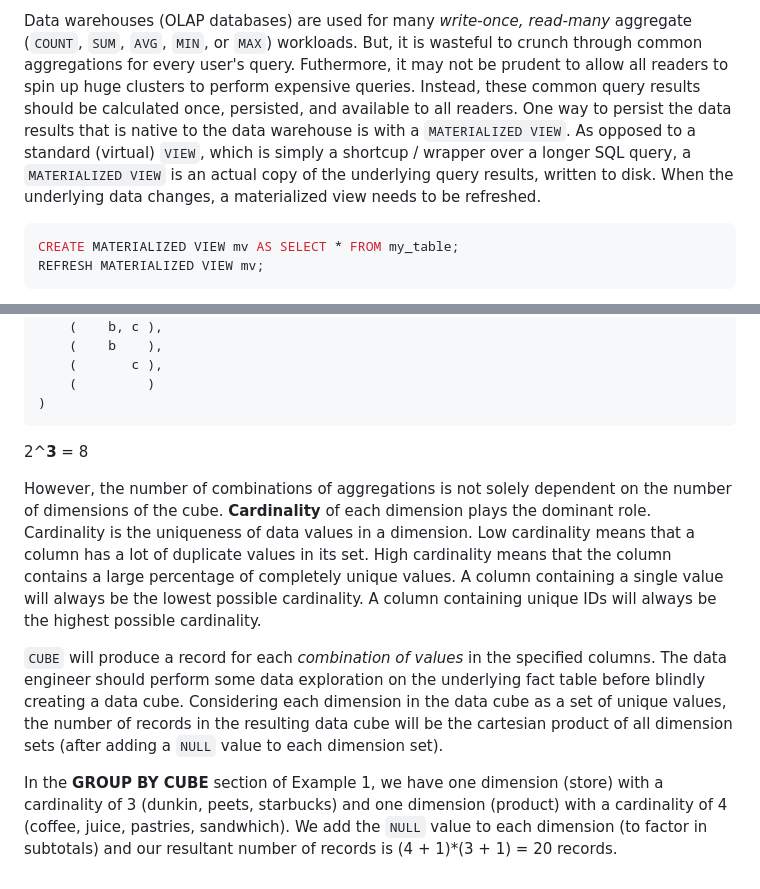
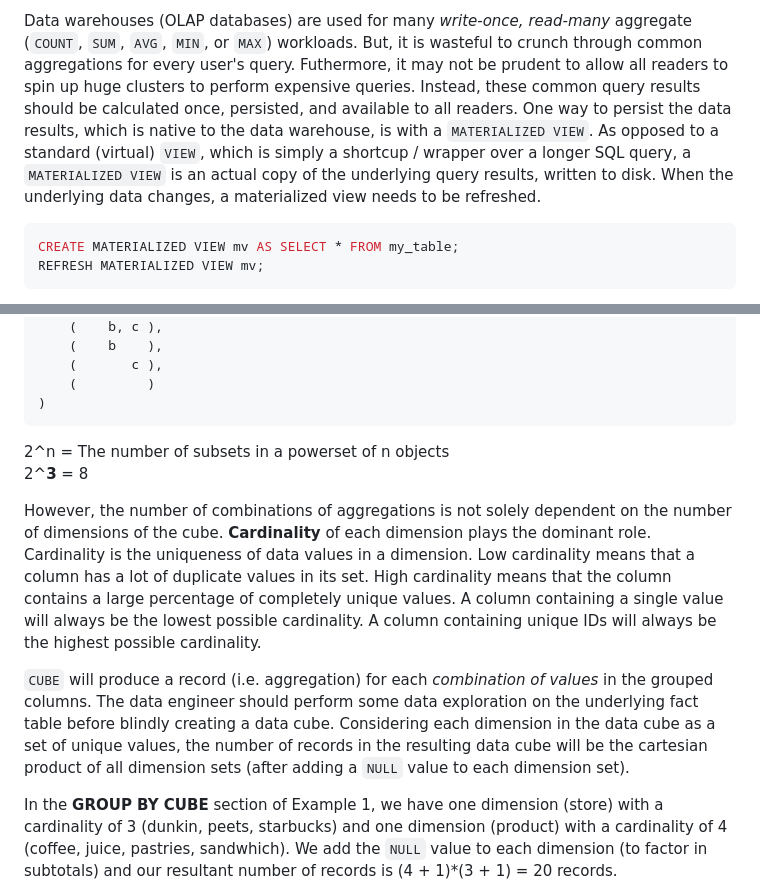
Before and after one commit to thomasmatt88/thomasmatt88.github.io, a Markdown page: blog/blog2.md, 2 parts joined by grey strips. GitHub-like rendering.

````diff
--- a/blog/blog2.md
+++ b/blog/blog2.md
@@ -1,7 +1,7 @@
 <br>
 <br>
 
-Data warehouses (OLAP databases) are used for many *write-once, read-many* aggregate (`COUNT`, `SUM`, `AVG`, `MIN`, or `MAX`) workloads. But, it is wasteful to crunch through common aggregations for every user's query. Futhermore, it may not be prudent to allow all readers to spin up huge clusters to perform expensive queries. Instead, these common query results should be calculated once, persisted, and available to all readers. One way to persist the data results that is native to the data warehouse is with a `MATERIALIZED VIEW`. As opposed to a standard (virtual) `VIEW`, which is simply a shortcup / wrapper over a longer SQL query, a `MATERIALIZED VIEW` is an actual copy of the underlying query results, written to disk. When the underlying data changes, a materialized view needs to be refreshed.
+Data warehouses (OLAP databases) are used for many *write-once, read-many* aggregate (`COUNT`, `SUM`, `AVG`, `MIN`, or `MAX`) workloads. But, it is wasteful to crunch through common aggregations for every user's query. Futhermore, it may not be prudent to allow all readers to spin up huge clusters to perform expensive queries. Instead, these common query results should be calculated once, persisted, and available to all readers. One way to persist the data results, which is native to the data warehouse, is with a `MATERIALIZED VIEW`. As opposed to a standard (virtual) `VIEW`, which is simply a shortcup / wrapper over a longer SQL query, a `MATERIALIZED VIEW` is an actual copy of the underlying query results, written to disk. When the underlying data changes, a materialized view needs to be refreshed.
 
 ```sql
 CREATE MATERIALIZED VIEW mv AS SELECT * FROM my_table;
@@ -649,12 +649,12 @@ GROUP BY GROUPING SETS (
     (         )
 )
 ```
-
+2^n = The number of subsets in a powerset of n objects<br>
 2^**3** = 8
 
 However, the number of combinations of aggregations is not solely dependent on the number of dimensions of the cube. **Cardinality** of each dimension plays the dominant role. Cardinality is the uniqueness of data values in a dimension. Low cardinality means that a column has a lot of duplicate values in its set. High cardinality means that the column contains a large percentage of completely unique values. A column containing a single value will always be the lowest possible cardinality. A column containing unique IDs will always be the highest possible cardinality.
 
-`CUBE` will produce a record for each *combination of values* in the specified columns. The data engineer should perform some data exploration on the underlying fact table before blindly creating a data cube. Considering each dimension in the data cube as a set of unique values, the number of records in the resulting data cube will be the cartesian product of all dimension sets (after adding a `NULL` value to each dimension set).
+`CUBE` will produce a record (i.e. aggregation) for each *combination of values* in the grouped columns. The data engineer should perform some data exploration on the underlying fact table before blindly creating a data cube. Considering each dimension in the data cube as a set of unique values, the number of records in the resulting data cube will be the cartesian product of all dimension sets (after adding a `NULL` value to each dimension set).
 
 In the **GROUP BY CUBE** section of Example 1, we have one dimension (store) with a cardinality of 3 (dunkin, peets, starbucks) and one dimension (product) with a cardinality of 4 (coffee, juice, pastries, sandwhich). We add the `NULL` value to each dimension (to factor in subtotals) and our resultant number of records is (4 + 1)*(3 + 1) = 20 records.
 
````
